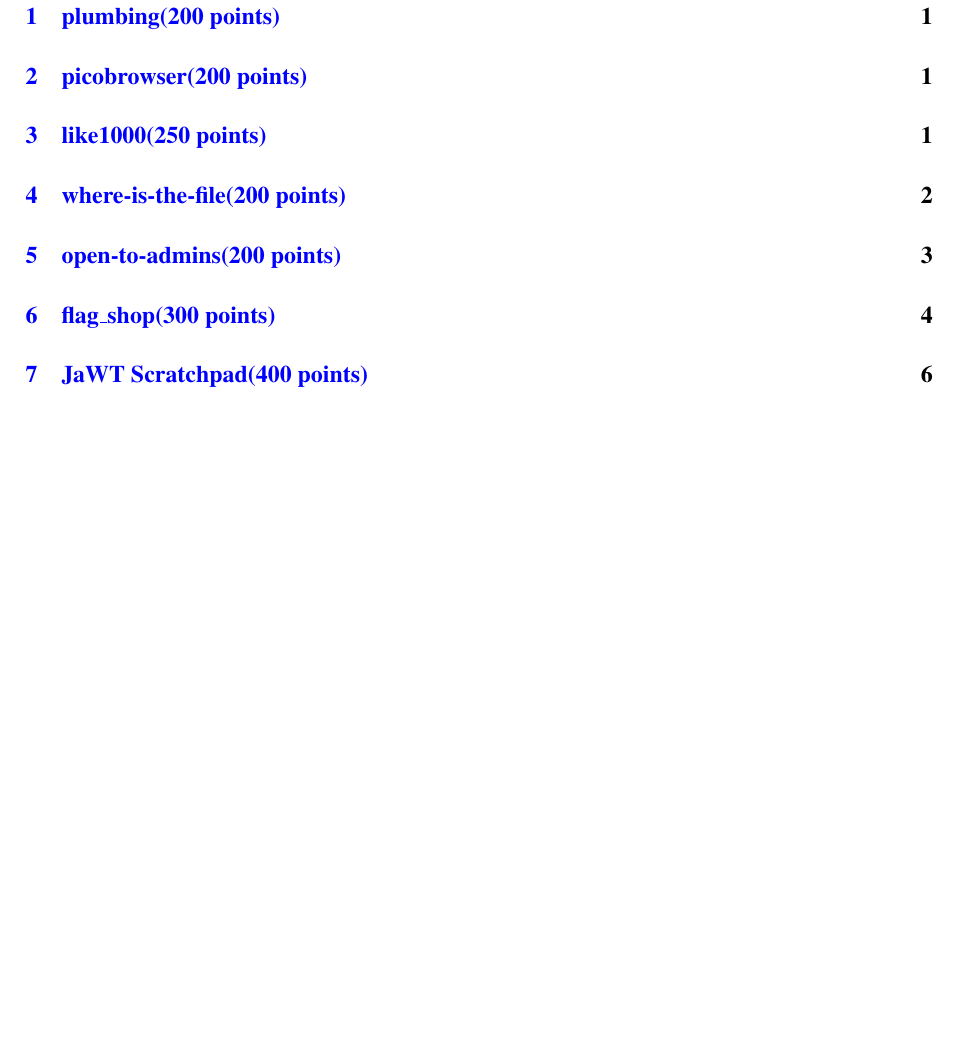
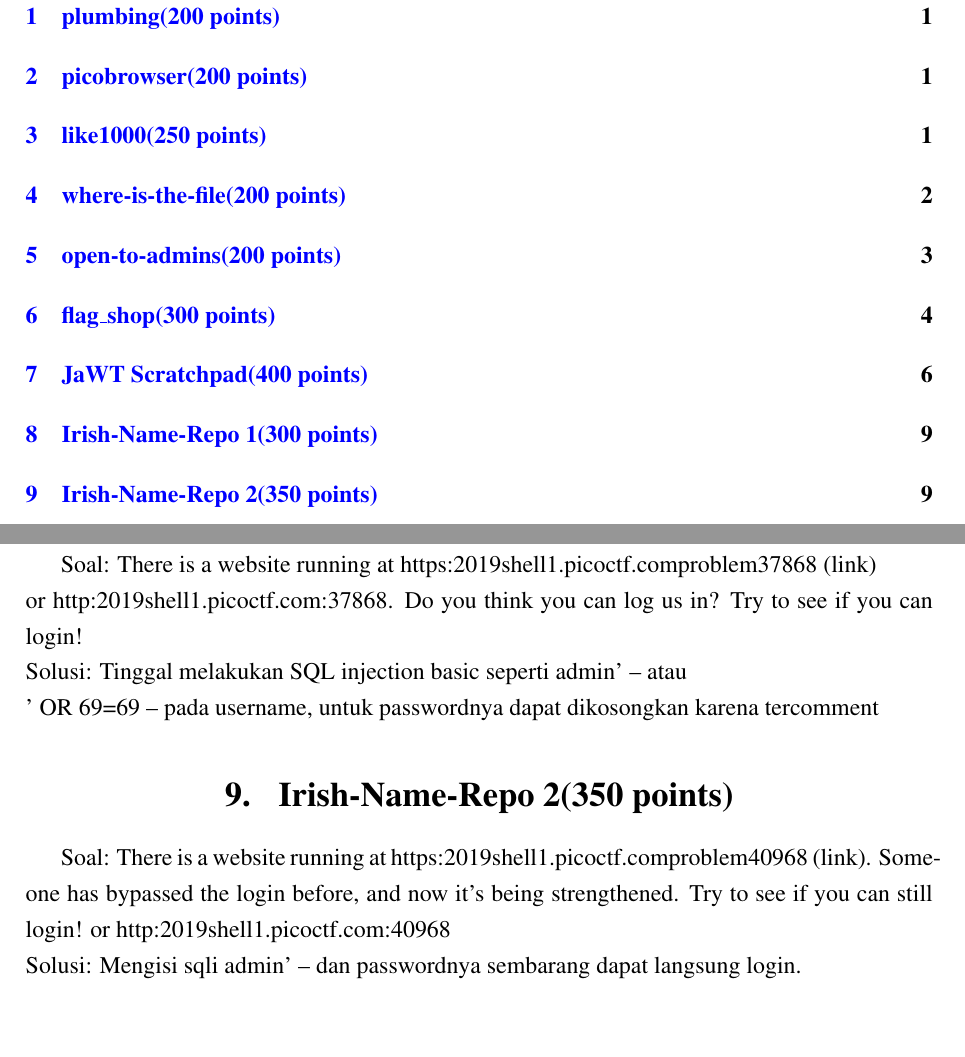
Before and after one commit to LordRonz/b201_baktilab, a LaTeX document (ctf/write_up.tex): part of page 2 of 10 before the commit and two parts of pages 2 and 11 of 11 after it, the two joined at a grey line, cut so that both start at the same text, the shorter picture padded with empty space. Compiled offline with pdfLaTeX.

Commit message:
ctf update

```diff
--- a/ctf/write_up.tex
+++ b/ctf/write_up.tex
@@ -173,4 +173,10 @@ Lalu kita tinggal mengatur cookie dari webpagenya tadi saja, maka akan terlihat
 \includegraphics[width=1\textwidth]{jwtscratchflag.png}\\
 \caption{Flagnyaa}
 \end{figure}
+\section{\textbf{Irish-Name-Repo 1(300 points)}}
+Soal: There is a website running at https:\/\/2019shell1.picoctf.com\/problem\/37868\/ (link)\\ or http:\/\/2019shell1.picoctf.com:37868. Do you think you can log us in? Try to see if you can login!\\
+Solusi: Tinggal melakukan SQL injection basic seperti admin' -- atau \\ ' OR 69=69 -- pada username, untuk passwordnya dapat dikosongkan karena tercomment
+\section{\textbf{Irish-Name-Repo 2(350 points)}}
+Soal: There is a website running at https:\/\/2019shell1.picoctf.com\/problem\/40968\/ (link). Someone has bypassed the login before, and now it's being strengthened. Try to see if you can still login! or http:\/\/2019shell1.picoctf.com:40968\\
+Solusi: Mengisi sqli admin' -- dan passwordnya sembarang dapat langsung login.
 \end{document}
```
Also changed, not shown: ctf/write_up.pdf, 5 other files.
